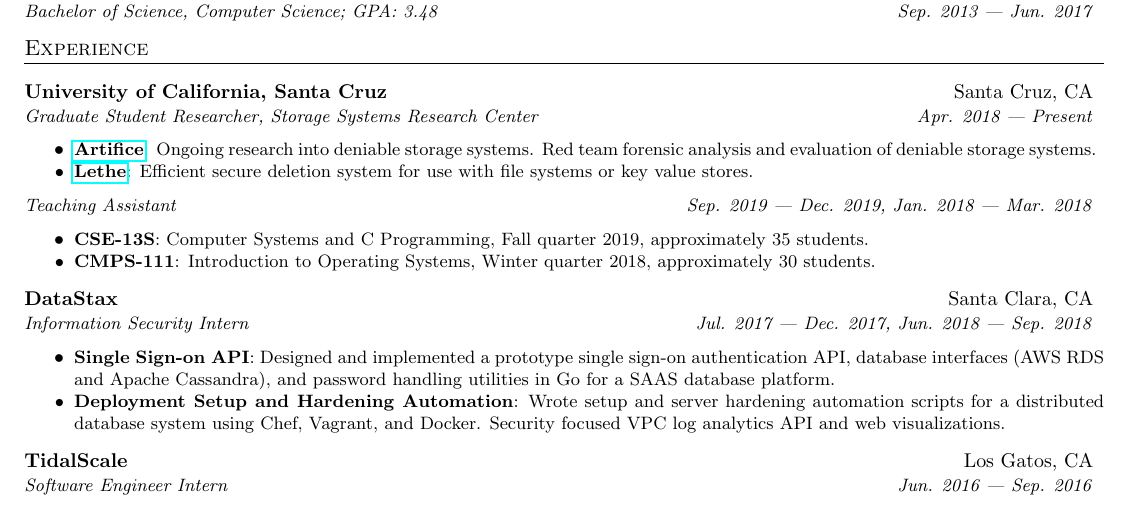
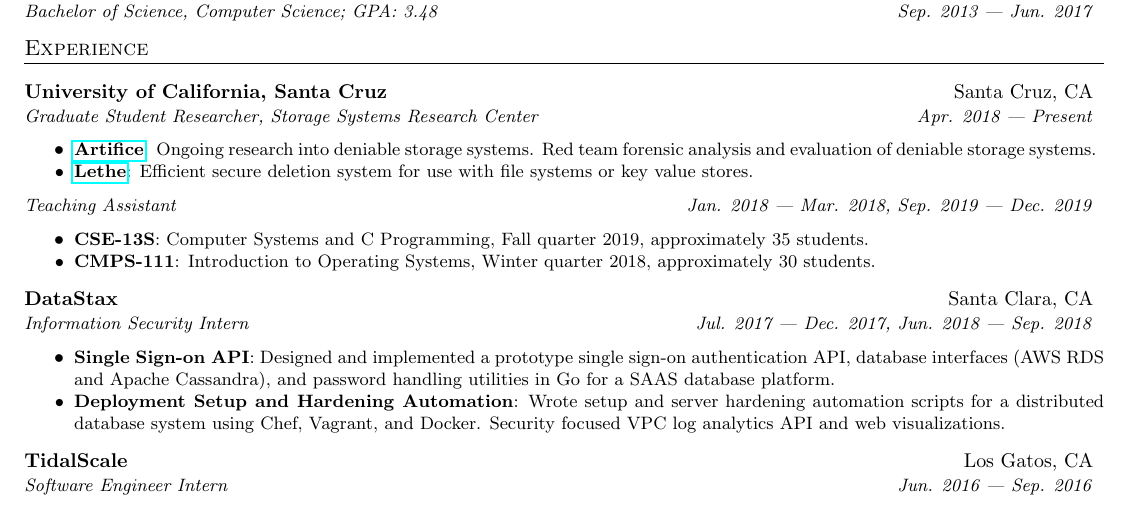
Before and after one commit to atbarker/curriculum-vitae, a LaTeX CV (resume/austenbarker-resume-v2.tex): part of the page, cut so that both start at the same text. Compiled offline with pdfLaTeX.

```diff
--- a/resume/austenbarker-resume-v2.tex
+++ b/resume/austenbarker-resume-v2.tex
@@ -140,7 +140,7 @@
       \resumeItemListEnd
 
     \resumeSubheadingContinue
-      {Teaching Assistant}{Sep. 2019 \textemdash{} Dec. 2019, Jan. 2018 \textemdash{} Mar. 2018}
+      {Teaching Assistant}{Jan. 2018 \textemdash{} Mar. 2018, Sep. 2019 \textemdash{} Dec. 2019}
       \resumeItemListStart
         \resumeItem{CSE-13S}
           {Computer Systems and C Programming, Fall quarter 2019, approximately 35 students.}
```
Also changed, not shown: resume/Makefile.
